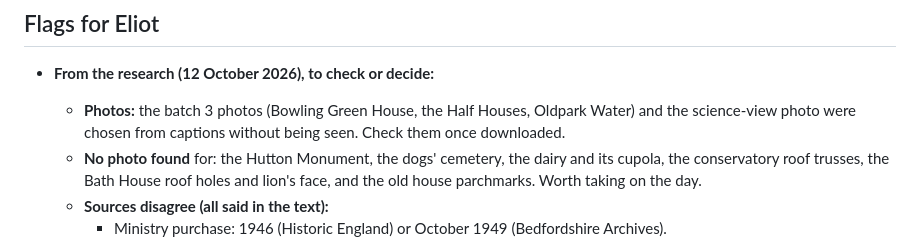
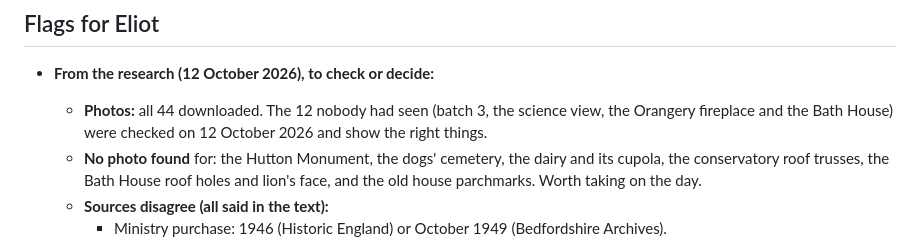
Before and after one commit to EDixon/Tour-guide, a Markdown page: sites/wrest-park/STATUS.md, the part around the change. GitHub-like rendering.

Commit message:
Wrest Park: photos checked
Co-Authored-By: Claude Opus 5.5 <noreply@anthropic.com>
Claude-Session: https://claude.ai/code/session_01ErkJtto7vQzyu2iiCKkGMz

```diff
--- a/sites/wrest-park/STATUS.md
+++ b/sites/wrest-park/STATUS.md
@@ -44,7 +44,7 @@ Updated: 2026-10-12
 
 ## Flags for Eliot
 - **From the research (12 October 2026), to check or decide:**
-  - **Photos:** the batch 3 photos (Bowling Green House, the Half Houses, Oldpark Water) and the science-view photo were chosen from captions without being seen. Check them once downloaded.
+  - **Photos:** all 44 downloaded. The 12 nobody had seen (batch 3, the science view, the Orangery fireplace and the Bath House) were checked on 12 October 2026 and show the right things.
   - **No photo found** for: the Hutton Monument, the dogs' cemetery, the dairy and its cupola, the conservatory roof trusses, the Bath House roof holes and lion's face, and the old house parchmarks. Worth taking on the day.
   - **Sources disagree (all said in the text):**
     - Ministry purchase: 1946 (Historic England) or October 1949 (Bedfordshire Archives).
```
